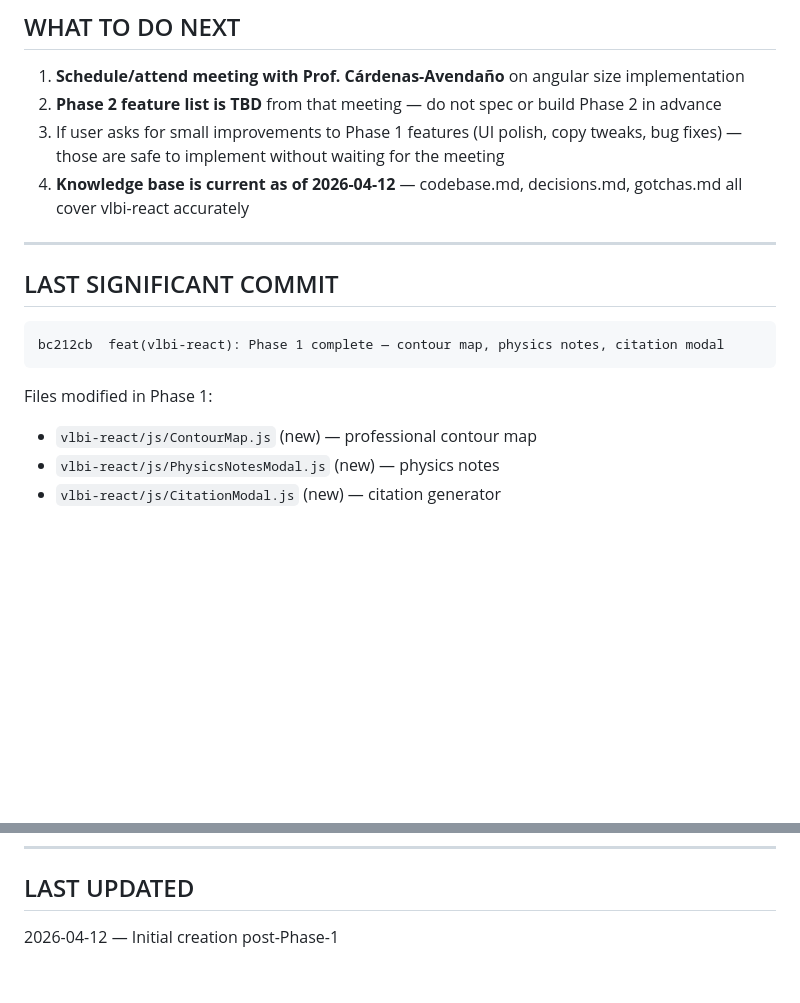
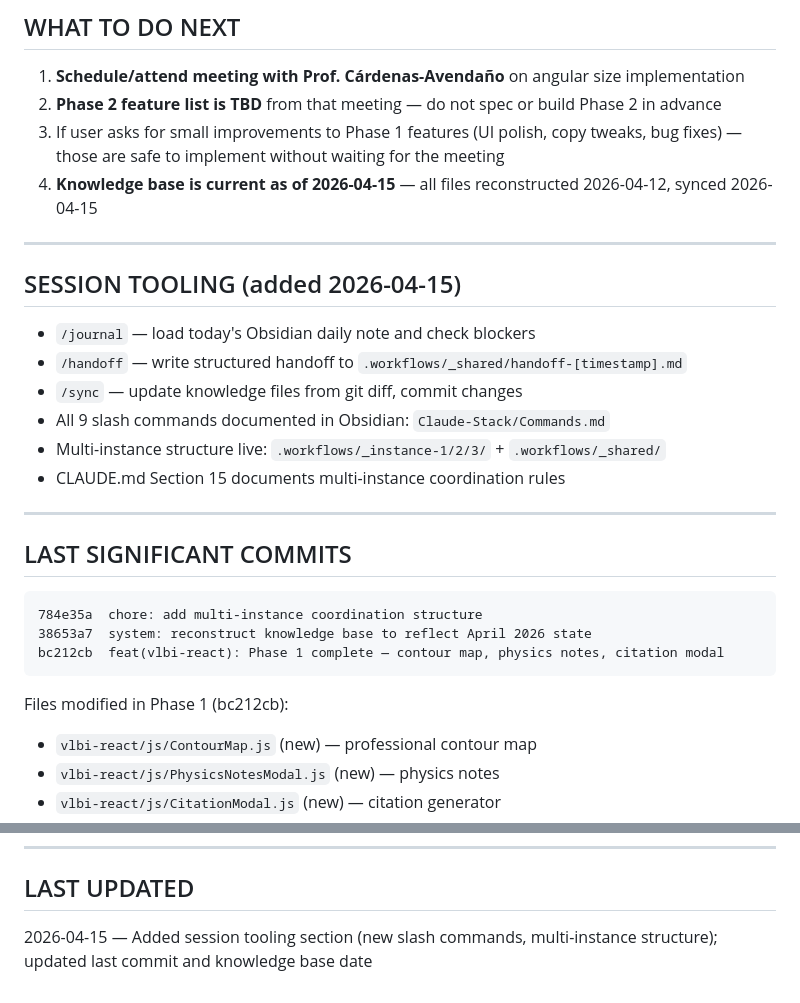
Before and after one commit to ilanbenamaro-cyber/astrophysics-applet, a Markdown page: .workflows/_system/SESSION-CONTINUITY.md, 2 parts joined by grey strips. Rendered like a GitHub page; blank space fills up the shorter version.

````diff
--- a/.workflows/_system/SESSION-CONTINUITY.md
+++ b/.workflows/_system/SESSION-CONTINUITY.md
@@ -72,17 +72,30 @@ Full VLBI simulation pipeline:
 1. **Schedule/attend meeting with Prof. Cárdenas-Avendaño** on angular size implementation
 2. **Phase 2 feature list is TBD** from that meeting — do not spec or build Phase 2 in advance
 3. If user asks for small improvements to Phase 1 features (UI polish, copy tweaks, bug fixes) — those are safe to implement without waiting for the meeting
-4. **Knowledge base is current as of 2026-04-12** — codebase.md, decisions.md, gotchas.md all cover vlbi-react accurately
+4. **Knowledge base is current as of 2026-04-15** — all files reconstructed 2026-04-12, synced 2026-04-15
 
 ---
 
-## LAST SIGNIFICANT COMMIT
+## SESSION TOOLING (added 2026-04-15)
+
+- `/journal` — load today's Obsidian daily note and check blockers
+- `/handoff` — write structured handoff to `.workflows/_shared/handoff-[timestamp].md`
+- `/sync` — update knowledge files from git diff, commit changes
+- All 9 slash commands documented in Obsidian: `Claude-Stack/Commands.md`
+- Multi-instance structure live: `.workflows/_instance-1/2/3/` + `.workflows/_shared/`
+- CLAUDE.md Section 15 documents multi-instance coordination rules
+
+---
+
+## LAST SIGNIFICANT COMMITS
 
 ```
+784e35a  chore: add multi-instance coordination structure
+38653a7  system: reconstruct knowledge base to reflect April 2026 state
 bc212cb  feat(vlbi-react): Phase 1 complete — contour map, physics notes, citation modal
 ```
 
-Files modified in Phase 1:
+Files modified in Phase 1 (bc212cb):
 - `vlbi-react/js/ContourMap.js` (new) — professional contour map
 - `vlbi-react/js/PhysicsNotesModal.js` (new) — physics notes
 - `vlbi-react/js/CitationModal.js` (new) — citation generator
@@ -115,4 +128,4 @@ constants.js ─ IMAGE_SIZE, EARTH_RADIUS_KM, TELESCOPE_COLORS, EHT_PRESETS, INF
 
 ## LAST UPDATED
 
-2026-04-12 — Initial creation post-Phase-1
+2026-04-15 — Added session tooling section (new slash commands, multi-instance structure); updated last commit and knowledge base date
````
Also changed, not shown: .workflows/_system/MEMORY.md (+37 -1 lines).
